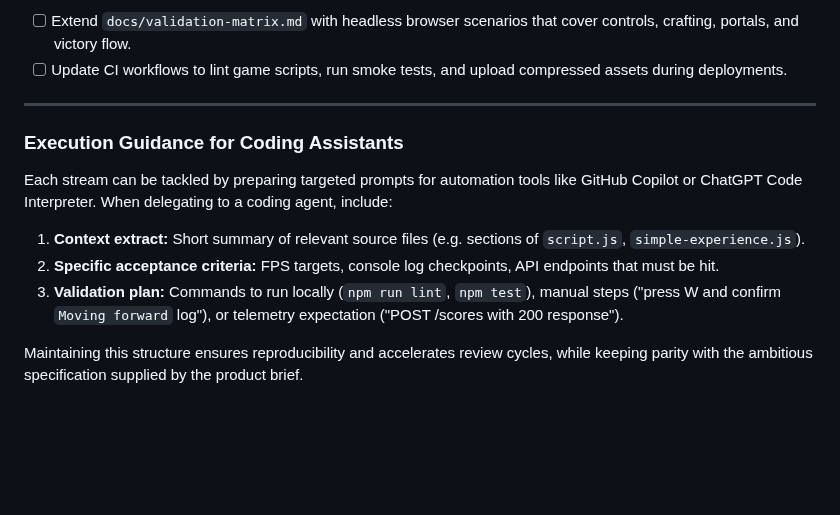
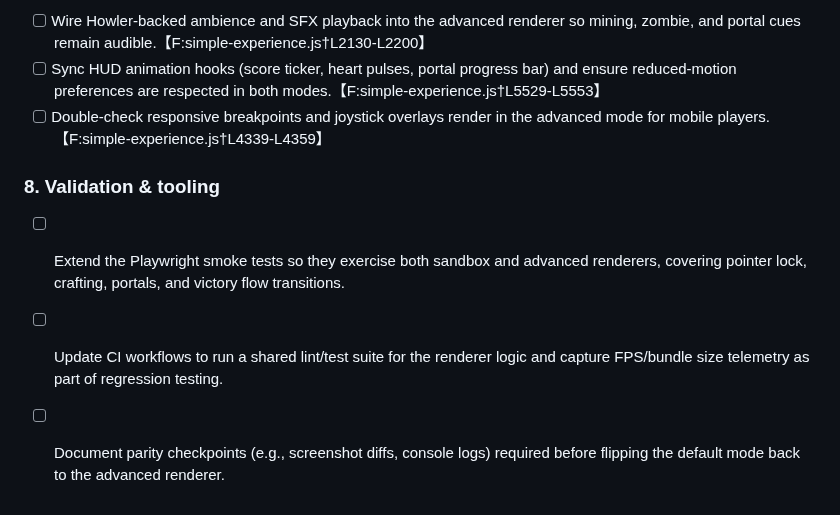
Before and after one commit to p2k3m/InfiniteRails, a Markdown page: docs/implementation-plan.md, the part around one of its changes. Rendered like a GitHub page; blank space fills up the shorter version.

Commit message:
Refocus implementation plan on advanced renderer parity

```diff
--- a/docs/implementation-plan.md
+++ b/docs/implementation-plan.md
@@ -83,25 +85,17 @@ can be picked up individually while still converging on the overall goal.
 
-* [ ] Extend `docs/validation-matrix.md` with headless browser scenarios that
-      cover controls, crafting, portals, and victory flow.
-* [ ] Update CI workflows to lint game scripts, run smoke tests, and upload
-      compressed assets during deployments.
+- [ ] Wire Howler-backed ambience and SFX playback into the advanced renderer so
+      mining, zombie, and portal cues remain audible.【F:simple-experience.js†L2130-L2200】
+- [ ] Sync HUD animation hooks (score ticker, heart pulses, portal progress bar)
+      and ensure reduced-motion preferences are respected in both modes.【F:simple-experience.js†L5529-L5553】
+- [ ] Double-check responsive breakpoints and joystick overlays render in the
+      advanced mode for mobile players.【F:simple-experience.js†L4339-L4359】
 
----
+### 8. Validation & tooling
 
-### Execution Guidance for Coding Assistants
-
-Each stream can be tackled by preparing targeted prompts for automation tools
-like GitHub Copilot or ChatGPT Code Interpreter.  When delegating to a coding
-agent, include:
-
-1. **Context extract:** Short summary of relevant source files (e.g. sections of
-   `script.js`, `simple-experience.js`).
-2. **Specific acceptance criteria:** FPS targets, console log checkpoints, API
-   endpoints that must be hit.
-3. **Validation plan:** Commands to run locally (`npm run lint`, `npm test`),
-   manual steps ("press W and confirm `Moving forward` log"), or telemetry
-   expectation ("POST /scores with 200 response").
-
-Maintaining this structure ensures reproducibility and accelerates review
-cycles, while keeping parity with the ambitious specification supplied by the
-product brief.
+- [ ] Extend the Playwright smoke tests so they exercise both sandbox and
+      advanced renderers, covering pointer lock, crafting, portals, and victory
+      flow transitions.
+- [ ] Update CI workflows to run a shared lint/test suite for the renderer logic
+      and capture FPS/bundle size telemetry as part of regression testing.
+- [ ] Document parity checkpoints (e.g., screenshot diffs, console logs) required
+      before flipping the default mode back to the advanced renderer.
```
Also changed, not shown: other parts of docs/implementation-plan.md (+65 -63 lines).
